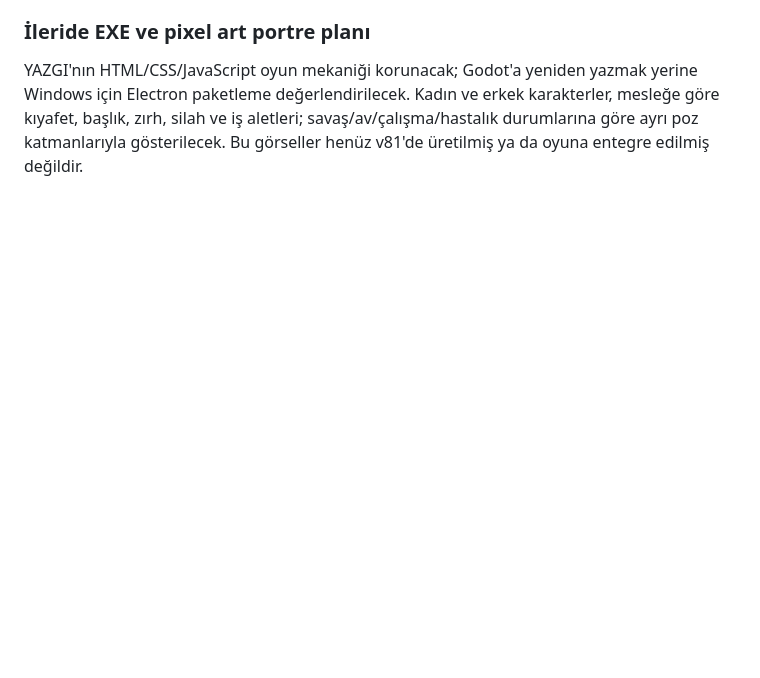
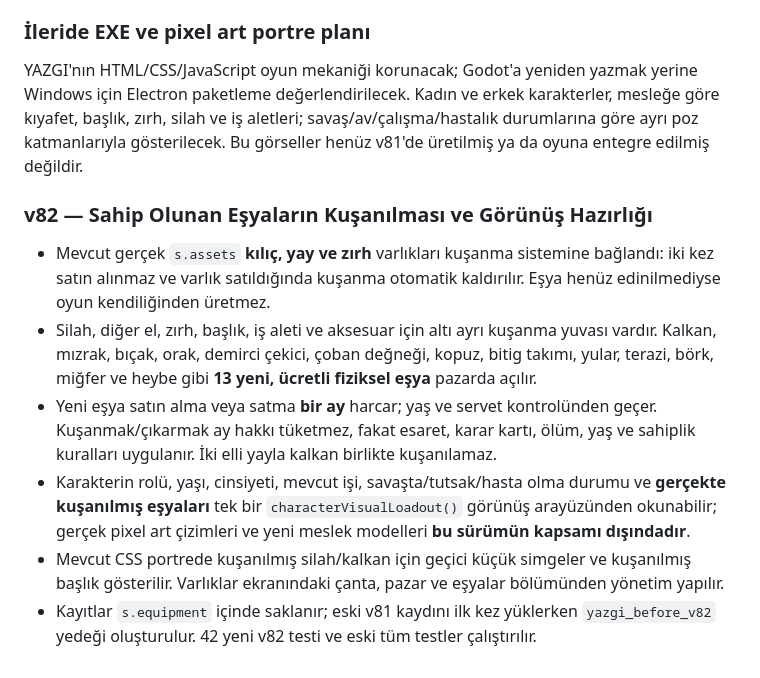
Before and after one commit to furkhans4o4-create/YAZGI, a Markdown page: README.md, the part around the change. Rendered like a GitHub page; blank space fills up the shorter version.

Commit message:
docs(v82): inventory, six loadout slots and pixel art integration contract

```diff
--- a/README.md
+++ b/README.md
@@ -667,3 +667,13 @@ Yeni eylemler `performAction` / `accessIssue` üzerinden çalışmalı; olaylar
 ### İleride EXE ve pixel art portre planı
 
 YAZGI'nın HTML/CSS/JavaScript oyun mekaniği korunacak; Godot'a yeniden yazmak yerine Windows için Electron paketleme değerlendirilecek. Kadın ve erkek karakterler, mesleğe göre kıyafet, başlık, zırh, silah ve iş aletleri; savaş/av/çalışma/hastalık durumlarına göre ayrı poz katmanlarıyla gösterilecek. Bu görseller henüz v81'de üretilmiş ya da oyuna entegre edilmiş değildir.
+
+
+### v82 — Sahip Olunan Eşyaların Kuşanılması ve Görünüş Hazırlığı
+
+- Mevcut gerçek `s.assets` **kılıç, yay ve zırh** varlıkları kuşanma sistemine bağlandı: iki kez satın alınmaz ve varlık satıldığında kuşanma otomatik kaldırılır. Eşya henüz edinilmediyse oyun kendiliğinden üretmez.
+- Silah, diğer el, zırh, başlık, iş aleti ve aksesuar için altı ayrı kuşanma yuvası vardır. Kalkan, mızrak, bıçak, orak, demirci çekici, çoban değneği, kopuz, bitig takımı, yular, terazi, börk, miğfer ve heybe gibi **13 yeni, ücretli fiziksel eşya** pazarda açılır.
+- Yeni eşya satın alma veya satma **bir ay** harcar; yaş ve servet kontrolünden geçer. Kuşanmak/çıkarmak ay hakkı tüketmez, fakat esaret, karar kartı, ölüm, yaş ve sahiplik kuralları uygulanır. İki elli yayla kalkan birlikte kuşanılamaz.
+- Karakterin rolü, yaşı, cinsiyeti, mevcut işi, savaşta/tutsak/hasta olma durumu ve **gerçekte kuşanılmış eşyaları** tek bir `characterVisualLoadout()` görünüş arayüzünden okunabilir; gerçek pixel art çizimleri ve yeni meslek modelleri **bu sürümün kapsamı dışındadır**.
+- Mevcut CSS portrede kuşanılmış silah/kalkan için geçici küçük simgeler ve kuşanılmış başlık gösterilir. Varlıklar ekranındaki çanta, pazar ve eşyalar bölümünden yönetim yapılır.
+- Kayıtlar `s.equipment` içinde saklanır; eski v81 kaydını ilk kez yüklerken `yazgi_before_v82` yedeği oluşturulur. 42 yeni v82 testi ve eski tüm testler çalıştırılır.
```
